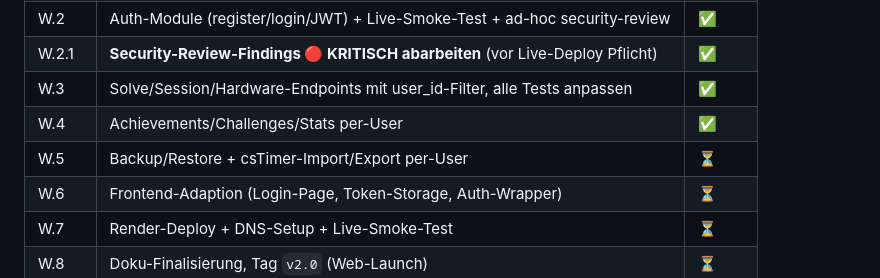
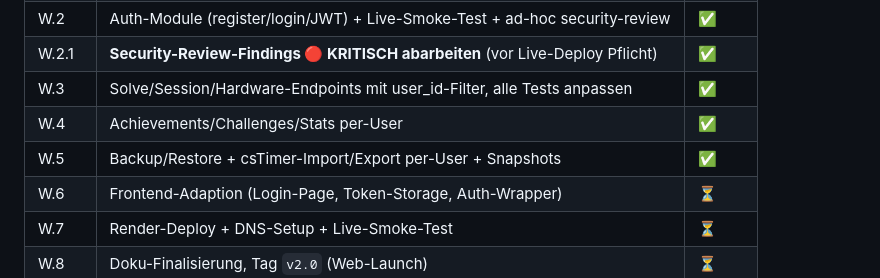
Before and after one commit to fischehaus/cubetracker, a Markdown page: webapp/README.md, the part around the change. Rendered like a GitHub page.

Commit message:
docs(W.5): README W.5 als done markiert

```diff
--- a/webapp/README.md
+++ b/webapp/README.md
@@ -154,7 +154,7 @@ Falls User die Web-Variante einstellen will:
 | W.2.1 | **Security-Review-Findings 🔴 KRITISCH abarbeiten** (vor Live-Deploy Pflicht) | ✅ |
 | W.3 | Solve/Session/Hardware-Endpoints mit user_id-Filter, alle Tests anpassen | ✅ |
 | W.4 | Achievements/Challenges/Stats per-User | ✅ |
-| W.5 | Backup/Restore + csTimer-Import/Export per-User | ⏳ |
+| W.5 | Backup/Restore + csTimer-Import/Export per-User + Snapshots | ✅ |
 | W.6 | Frontend-Adaption (Login-Page, Token-Storage, Auth-Wrapper) | ⏳ |
 | W.7 | Render-Deploy + DNS-Setup + Live-Smoke-Test | ⏳ |
 | W.8 | Doku-Finalisierung, Tag `v2.0` (Web-Launch) | ⏳ |
```
